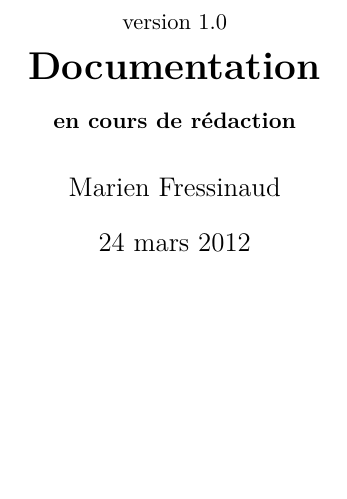
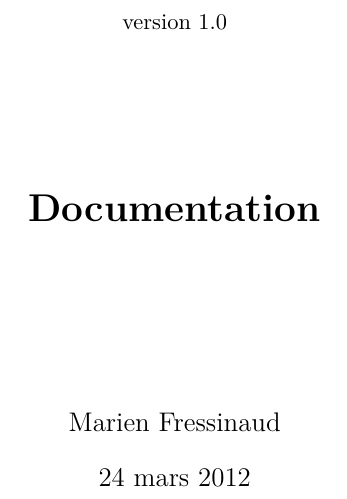
Before and after one commit to hjw21century/MINZ, a LaTeX document (documentation/documentation.tex): part of page 1 of 22, cut so that both start at the same text, the shorter picture padded with empty space. Compiled offline with pdfLaTeX.

Commit message:
ah le boulet qui avait oublié la première page -_-

```diff
--- a/documentation/documentation.tex
+++ b/documentation/documentation.tex
@@ -80,7 +80,7 @@
   }
 }{}
 
-\title{MINZ Is Not Zend\\{\small version 1.0}\\\textbf{Documentation\\ {\small en cours de rédaction}}}
+\title{MINZ Is Not Zend\\{\small version 1.0}\\[4em] \textbf{Documentation}\\[4em]}
 \author{Marien Fressinaud}
 
 
```
Also changed, not shown: documentation/documentation.pdf.
